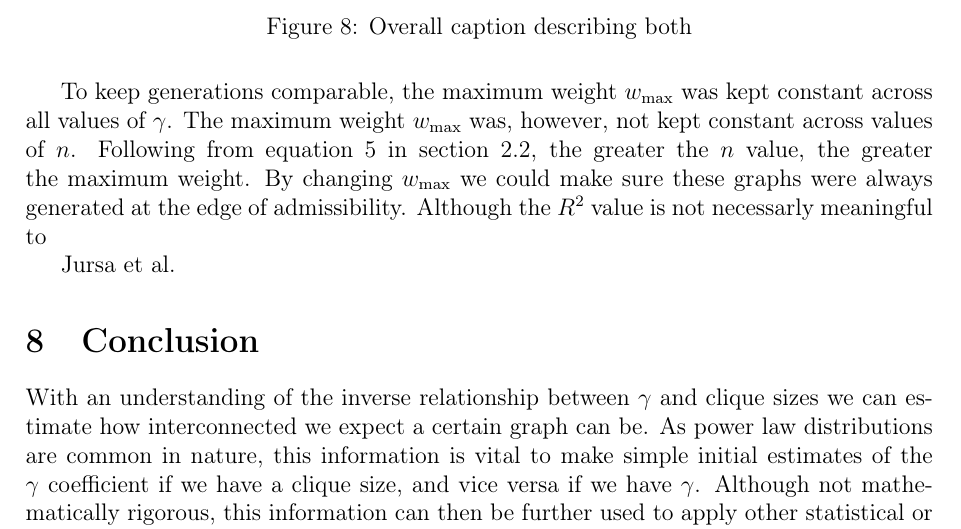
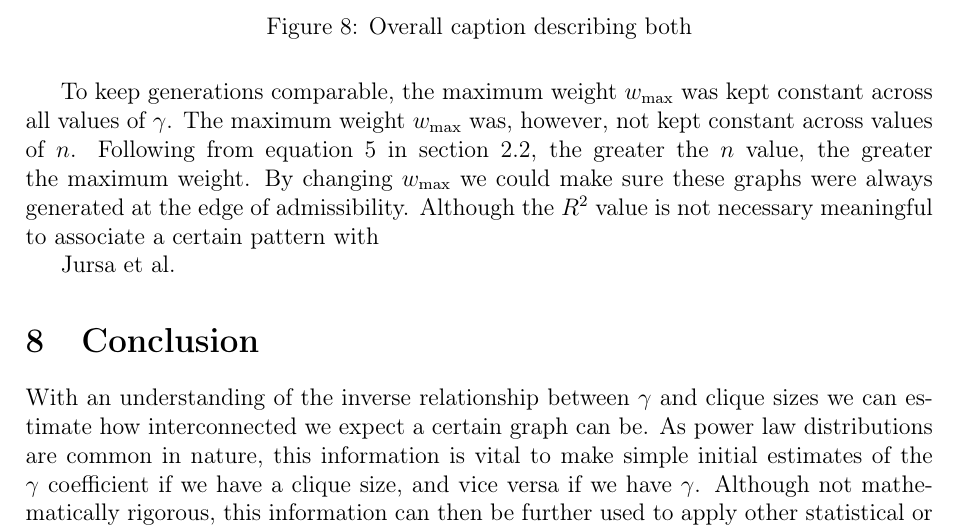
Before and after one commit to informatiky/LaTeX, a LaTeX document (Extended Essay/Johannes - Mathematics Extended Essay - Probabilistic method.tex): part of page 18 of 19, cut so that both start at the same text. Compiled offline with pdfLaTeX.

Commit message:
Auto-commit: 2026-09-13 20:34:33

```diff
--- a/Extended Essay/Johannes - Mathematics Extended Essay - Probabilistic method.tex
+++ b/Extended Essay/Johannes - Mathematics Extended Essay - Probabilistic method.tex
@@ -878,7 +878,7 @@ Although not doing so perfectly, this point is also the vertex of a quadratic eq
 \label{fig:both}
 \end{figure}
 
-To keep generations comparable, the maximum weight \(w_{\text{max}}\) was kept constant across all values of \(\gamma\). The maximum weight \(w_{\text{max}}\) was, however, not kept constant across values of \(n\). Following from equation \ref{eq:wmax-leq-T} in section \ref{sec:scale-free-networks}, the greater the \(n\) value, the greater the maximum weight. By changing \(w_{\text{max}}\) we could make sure these graphs were always generated at the edge of admissibility. Although the \(R^2\) value is not necessarly meaningful to
+To keep generations comparable, the maximum weight \(w_{\text{max}}\) was kept constant across all values of \(\gamma\). The maximum weight \(w_{\text{max}}\) was, however, not kept constant across values of \(n\). Following from equation \ref{eq:wmax-leq-T} in section \ref{sec:scale-free-networks}, the greater the \(n\) value, the greater the maximum weight. By changing \(w_{\text{max}}\) we could make sure these graphs were always generated at the edge of admissibility. Although the \(R^2\) value is not necessary meaningful to associate a certain pattern with
 
 
 
```
Also changed, not shown: 1 other file.
